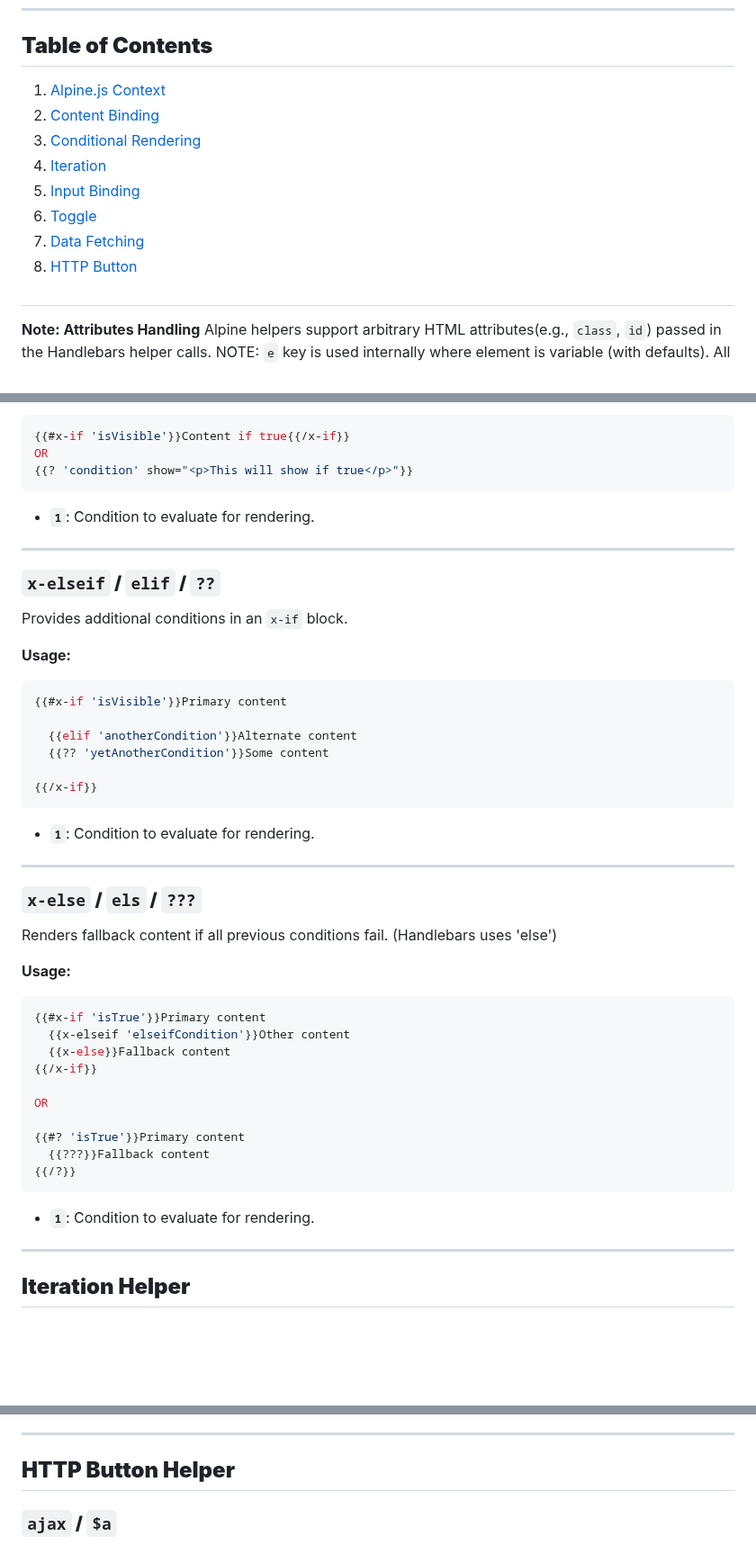
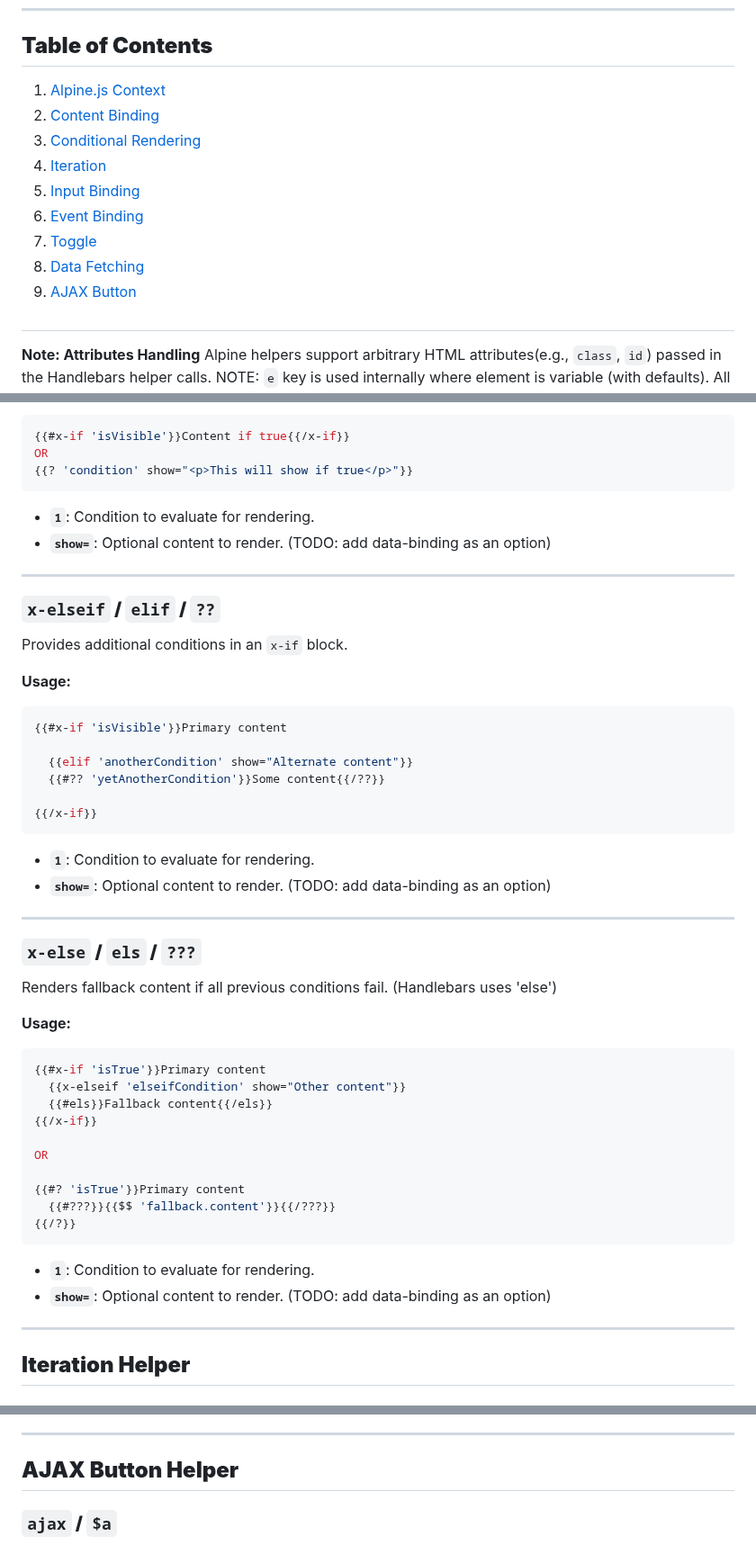
Before and after one commit to OpenReplicant/Alpine-Handlebars, a Markdown page: README.md, 3 parts joined by grey strips. Shown at 90% size. Drawn GitHub-style; blank space fills up the shorter version.

Commit message:
Updated readme and removed some dev files

````diff
--- a/README.md
+++ b/README.md
@@ -48,9 +48,10 @@ Learn about Handlebars.js: https://handlebarsjs.com/guide
 3. [Conditional Rendering](#conditional-rendering-helpers)
 4. [Iteration](#iteration-helpers)
 5. [Input Binding](#input-binding-helpers)
-6. [Toggle](#toggle-helpers)
-7. [Data Fetching](#data-fetching-helpers)
-8. [HTTP Button](#button-action-helpers)
+6. [Event Binding](#event-binding-helper)
+7. [Toggle](#toggle-helper)
+8. [Data Fetching](#data-fetching-helper)
+9. [AJAX Button](#ajax-button-helper)
 
 #
 **Note: Attributes Handling**
@@ -147,6 +148,7 @@ OR
 ```
 
 - **`1`**: Condition to evaluate for rendering.
+- **`show=`**: Optional content to render. (TODO: add data-binding as an option)
 
 ---
 
@@ -157,13 +159,14 @@ Provides additional conditions in an `x-if` block.
 ```JS
 {{#x-if 'isVisible'}}Primary content
 
-  {{elif 'anotherCondition'}}Alternate content
-  {{?? 'yetAnotherCondition'}}Some content
+  {{elif 'anotherCondition' show="Alternate content"}}
+  {{#?? 'yetAnotherCondition'}}Some content{{/??}}
 
 {{/x-if}}
 ```
 
 - **`1`**: Condition to evaluate for rendering.
+- **`show=`**: Optional content to render. (TODO: add data-binding as an option)
 
 ---
 
@@ -173,18 +176,19 @@ Renders fallback content if all previous conditions fail. (Handlebars uses 'else
 **Usage:**
 ```JS
 {{#x-if 'isTrue'}}Primary content
-  {{x-elseif 'elseifCondition'}}Other content
-  {{x-else}}Fallback content
+  {{x-elseif 'elseifCondition' show="Other content"}}
+  {{#els}}Fallback content{{/els}}
 {{/x-if}}
 
 OR
 
 {{#? 'isTrue'}}Primary content
-  {{???}}Fallback content
+  {{#???}}{{$$ 'fallback.content'}}{{/???}}
 {{/?}}
 ```
 
 - **`1`**: Condition to evaluate for rendering.
+- **`show=`**: Optional content to render. (TODO: add data-binding as an option)
 
 ---
 
@@ -301,7 +305,7 @@ OR
 
 ---
 
-## **HTTP Button Helper**
+## **AJAX Button Helper**
 
 ### **`ajax` / `$a`**
 Creates a button that triggers a data fetch and updates a variable with the result using the Alpine `$fetch` plugin. (Replaces target Alpine data property which could be bound to any section of HTML.)
````
Also changed, not shown: other parts of README.md (+3 -3 lines).
